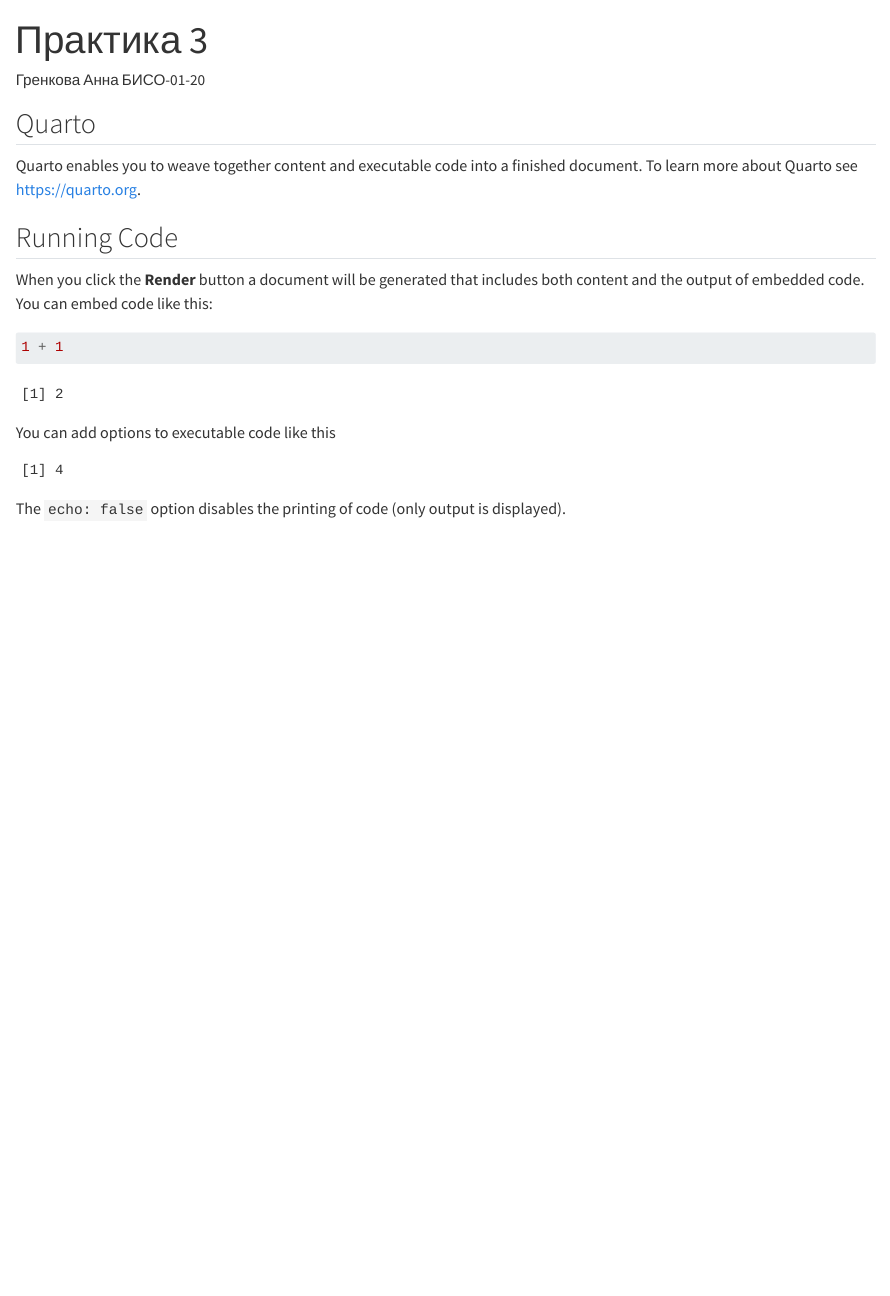
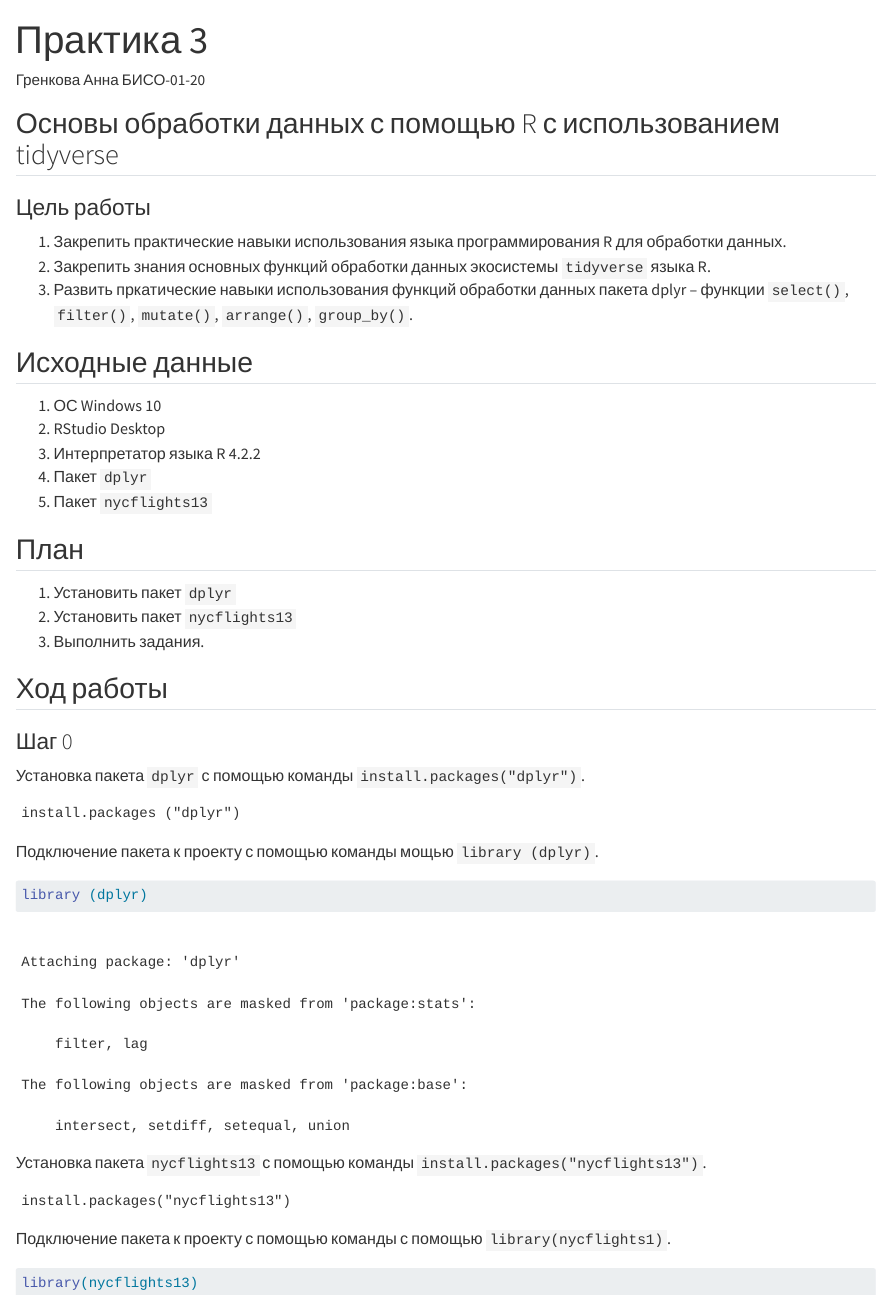
Before and after one commit to anyam/iat, a Quarto document (lab3/lab3.qmd): the page in a window 1100 px wide, from its top. Rendered offline with R 4.5, knitr and Pandoc in place of Quarto, with nearby package versions; drawn as R Markdown's standard HTML page in place of the format the file asks for.

Commit message:
Заполнение шапки установка пакетов

````diff
--- a/lab3/lab3.qmd
+++ b/lab3/lab3.qmd
@@ -6,23 +6,52 @@
     output-file: README.md
 ---
 
-## Quarto
+## Основы обработки данных с помощью R с использованием tidyverse
 
-Quarto enables you to weave together content and executable code into a finished document. To learn more about Quarto see <https://quarto.org>.
+### Цель работы
 
-## Running Code
+1. Закрепить практические навыки использования языка программирования R для обработки данных.
+2. Закрепить знания основных функций обработки данных экосистемы `tidyverse` языка R.
+3. Развить пркатические навыки использования функций обработки данных пакета dplyr – функции `select()`, `filter()`, `mutate()`, `arrange()`, `group_by()`.
 
-When you click the **Render** button a document will be generated that includes both content and the output of embedded code. You can embed code like this:
+## Исходные данные
+
+1.  ОС Windows 10
+2.  RStudio Desktop
+3.  Интерпретатор языка R 4.2.2
+4.  Пакет `dplyr`
+5.  Пакет `nycflights13`
+
+## План
+
+1.  Установить пакет `dplyr`
+2.  Установить пакет `nycflights13`
+3.  Выполнить задания.
+
+## Ход работы
+
+### Шаг 0
+Установка пакета `dplyr` с помощью команды `install.packages("dplyr")`.
+
+```
+install.packages ("dplyr")
+```
+
+Подключение пакета к проекту с помощью команды мощью `library (dplyr)`.
 
 ```{r}
-1 + 1
+library (dplyr)
 ```
 
-You can add options to executable code like this
+Установка пакета `nycflights13` с помощью команды `install.packages("nycflights13")`.
+
+```
+install.packages("nycflights13")
+```
+
+Подключение пакета к проекту с помощью команды с помощью `library(nycflights1)`.
 
 ```{r}
-#| echo: false
-2 * 2
+library(nycflights13)
+
 ```
-
-The `echo: false` option disables the printing of code (only output is displayed).
````
Also changed, not shown: lab3/README.md.
